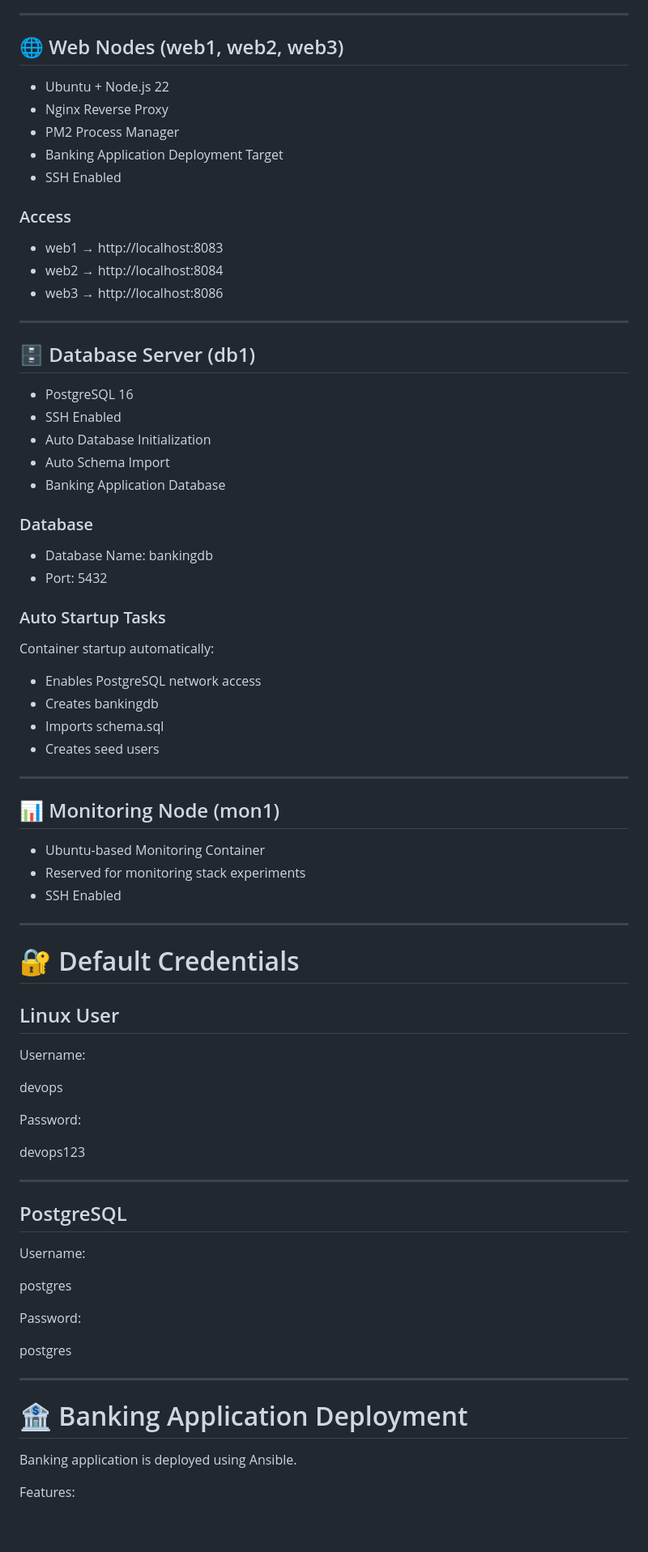
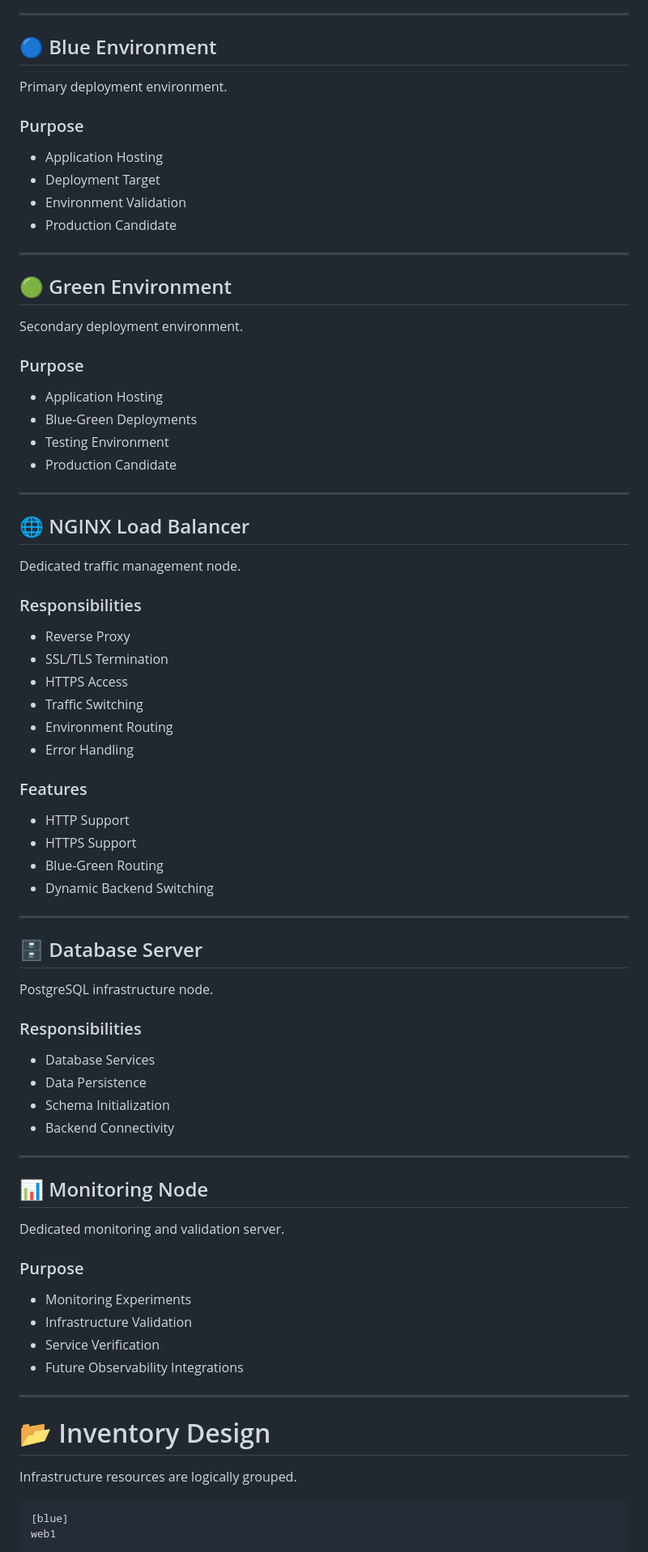
Before and after one commit to hack3rinsider/AnsibleLab, a Markdown page: README.md, the part around one of its changes. Shown at 81% size. Drawn GitHub-style; blank space fills up the shorter version.

````diff
--- a/README.md
+++ b/README.md
@@ -41,83 +76,85 @@ All containers communicate over a private Docker network.
 
 ---
 
-## 🌐 Web Nodes (web1, web2, web3)
+## 🔵 Blue Environment
 
-* Ubuntu + Node.js 22
-* Nginx Reverse Proxy
-* PM2 Process Manager
-* Banking Application Deployment Target
-* SSH Enabled
+Primary deployment environment.
 
-### Access
+### Purpose
 
-* web1 → http://localhost:8083
-* web2 → http://localhost:8084
-* web3 → http://localhost:8086
+* Application Hosting
+* Deployment Target
+* Environment Validation
+* Production Candidate
 
 ---
 
-## 🗄️ Database Server (db1)
+## 🟢 Green Environment
 
-* PostgreSQL 16
-* SSH Enabled
-* Auto Database Initialization
-* Auto Schema Import
-* Banking Application Database
+Secondary deployment environment.
 
-### Database
+### Purpose
 
-* Database Name: bankingdb
-* Port: 5432
-
-### Auto Startup Tasks
-
-Container startup automatically:
-
-* Enables PostgreSQL network access
-* Creates bankingdb
-* Imports schema.sql
-* Creates seed users
+* Application Hosting
+* Blue-Green Deployments
+* Testing Environment
+* Production Candidate
 
 ---
 
-## 📊 Monitoring Node (mon1)
+## 🌐 NGINX Load Balancer
 
-* Ubuntu-based Monitoring Container
-* Reserved for monitoring stack experiments
-* SSH Enabled
+Dedicated traffic management node.
+
+### Responsibilities
+
+* Reverse Proxy
+* SSL/TLS Termination
+* HTTPS Access
+* Traffic Switching
+* Environment Routing
+* Error Handling
+
+### Features
+
+* HTTP Support
+* HTTPS Support
+* Blue-Green Routing
+* Dynamic Backend Switching
 
 ---
 
-# 🔐 Default Credentials
+## 🗄️ Database Server
 
-## Linux User
+PostgreSQL infrastructure node.
 
-Username:
+### Responsibilities
 
-devops
-
-Password:
-
-devops123
+* Database Services
+* Data Persistence
+* Schema Initialization
+* Backend Connectivity
 
 ---
 
-## PostgreSQL
+## 📊 Monitoring Node
 
-Username:
+Dedicated monitoring and validation server.
 
-postgres
+### Purpose
 
-Password:
-
-postgres
+* Monitoring Experiments
+* Infrastructure Validation
+* Service Verification
+* Future Observability Integrations
 
 ---
 
-# 🏦 Banking Application Deployment
+# 📂 Inventory Design
 
-Banking application is deployed using Ansible.
+Infrastructure resources are logically grouped.
 
-Features:
+```ini
+[blue]
+web1
 
````
Also changed, not shown: other parts of README.md (+312 -77 lines).
